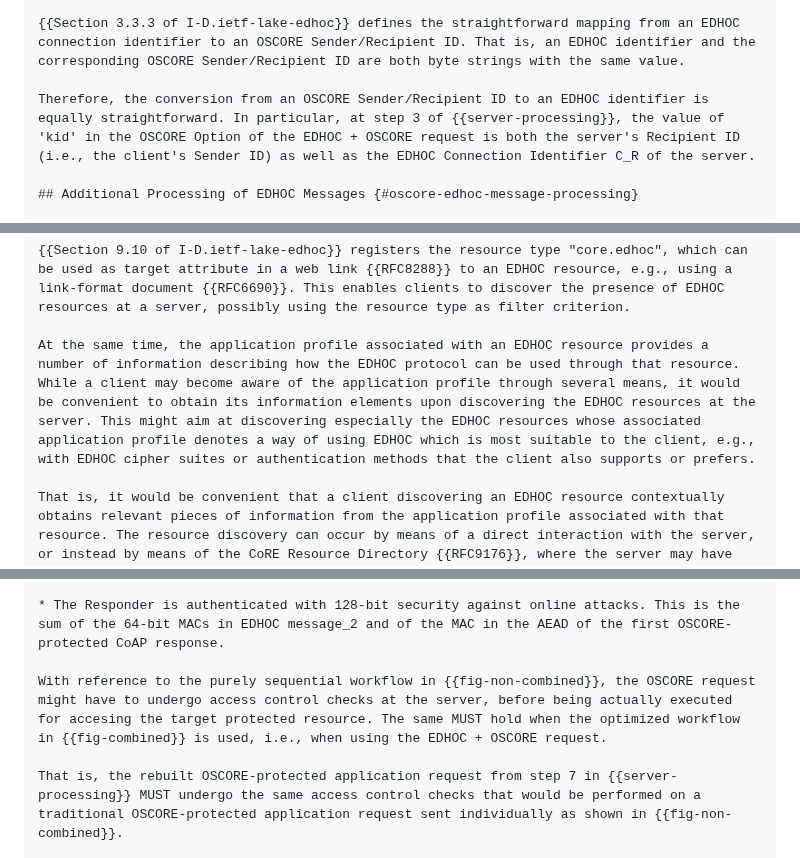
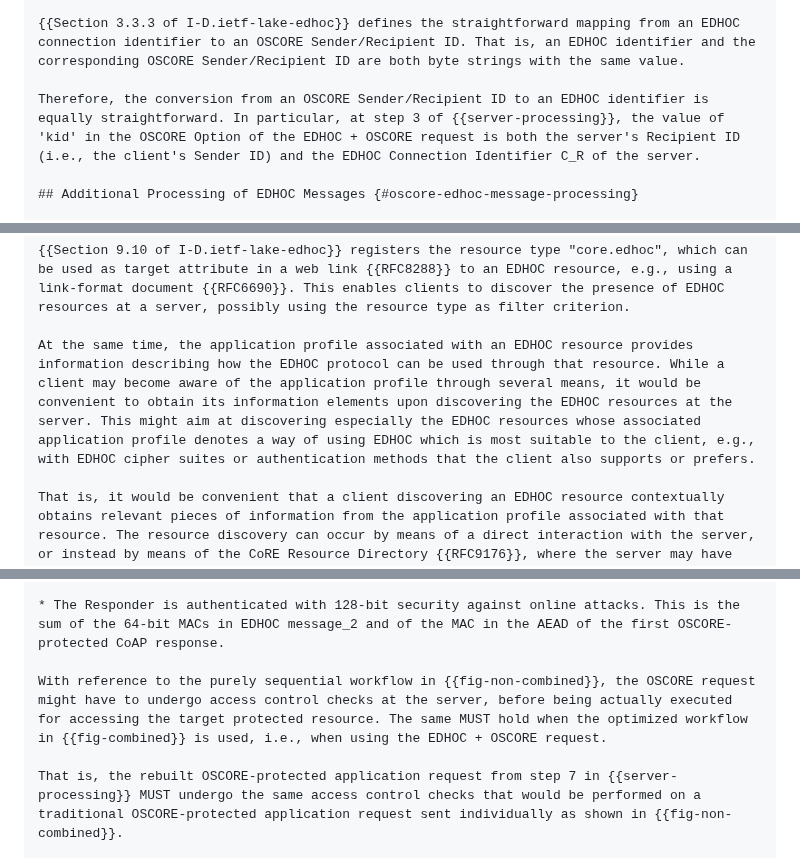
Before and after one commit to core-wg/oscore-edhoc, a Markdown page: draft-ietf-core-oscore-edhoc.md, 3 parts joined by grey strips. GitHub-like rendering.

Commit message:
Other minor editorial

```diff
--- a/draft-ietf-core-oscore-edhoc.md
+++ b/draft-ietf-core-oscore-edhoc.md
@@ -382,7 +382,7 @@ Protected CoAP request (OSCORE message):
 
 {{Section 3.3.3 of I-D.ietf-lake-edhoc}} defines the straightforward mapping from an EDHOC connection identifier to an OSCORE Sender/Recipient ID. That is, an EDHOC identifier and the corresponding OSCORE Sender/Recipient ID are both byte strings with the same value.
 
-Therefore, the conversion from an OSCORE Sender/Recipient ID to an EDHOC identifier is equally straightforward. In particular, at step 3 of {{server-processing}}, the value of 'kid' in the OSCORE Option of the EDHOC + OSCORE request is both the server's Recipient ID (i.e., the client's Sender ID) as well as the EDHOC Connection Identifier C_R of the server.
+Therefore, the conversion from an OSCORE Sender/Recipient ID to an EDHOC identifier is equally straightforward. In particular, at step 3 of {{server-processing}}, the value of 'kid' in the OSCORE Option of the EDHOC + OSCORE request is both the server's Recipient ID (i.e., the client's Sender ID) and the EDHOC Connection Identifier C_R of the server.
 
 ## Additional Processing of EDHOC Messages {#oscore-edhoc-message-processing}
 
@@ -424,7 +424,7 @@ If the server supports the EDHOC + OSCORE request within an EDHOC execution star
 
 {{Section 9.10 of I-D.ietf-lake-edhoc}} registers the resource type "core.edhoc", which can be used as target attribute in a web link {{RFC8288}} to an EDHOC resource, e.g., using a link-format document {{RFC6690}}. This enables clients to discover the presence of EDHOC resources at a server, possibly using the resource type as filter criterion.
 
-At the same time, the application profile associated with an EDHOC resource provides a number of information describing how the EDHOC protocol can be used through that resource. While a client may become aware of the application profile through several means, it would be convenient to obtain its information elements upon discovering the EDHOC resources at the server. This might aim at discovering especially the EDHOC resources whose associated application profile denotes a way of using EDHOC which is most suitable to the client, e.g., with EDHOC cipher suites or authentication methods that the client also supports or prefers.
+At the same time, the application profile associated with an EDHOC resource provides information describing how the EDHOC protocol can be used through that resource. While a client may become aware of the application profile through several means, it would be convenient to obtain its information elements upon discovering the EDHOC resources at the server. This might aim at discovering especially the EDHOC resources whose associated application profile denotes a way of using EDHOC which is most suitable to the client, e.g., with EDHOC cipher suites or authentication methods that the client also supports or prefers.
 
 That is, it would be convenient that a client discovering an EDHOC resource contextually obtains relevant pieces of information from the application profile associated with that resource. The resource discovery can occur by means of a direct interaction with the server, or instead by means of the CoRE Resource Directory {{RFC9176}}, where the server may have registered the links to its resources.
 
@@ -476,7 +476,7 @@ When using the optimized workflow in Figure 2, a minimum of 128-bit security aga
 
 * The Responder is authenticated with 128-bit security against online attacks. This is the sum of the 64-bit MACs in EDHOC message_2 and of the MAC in the AEAD of the first OSCORE-protected CoAP response.
 
-With reference to the purely sequential workflow in {{fig-non-combined}}, the OSCORE request might have to undergo access control checks at the server, before being actually executed for accesing the target protected resource. The same MUST hold when the optimized workflow in {{fig-combined}} is used, i.e., when using the EDHOC + OSCORE request.
+With reference to the purely sequential workflow in {{fig-non-combined}}, the OSCORE request might have to undergo access control checks at the server, before being actually executed for accessing the target protected resource. The same MUST hold when the optimized workflow in {{fig-combined}} is used, i.e., when using the EDHOC + OSCORE request.
 
 That is, the rebuilt OSCORE-protected application request from step 7 in {{server-processing}} MUST undergo the same access control checks that would be performed on a traditional OSCORE-protected application request sent individually as shown in {{fig-non-combined}}.
 
```
Also changed, not shown: other parts of draft-ietf-core-oscore-edhoc.md (+1 -1 lines).
